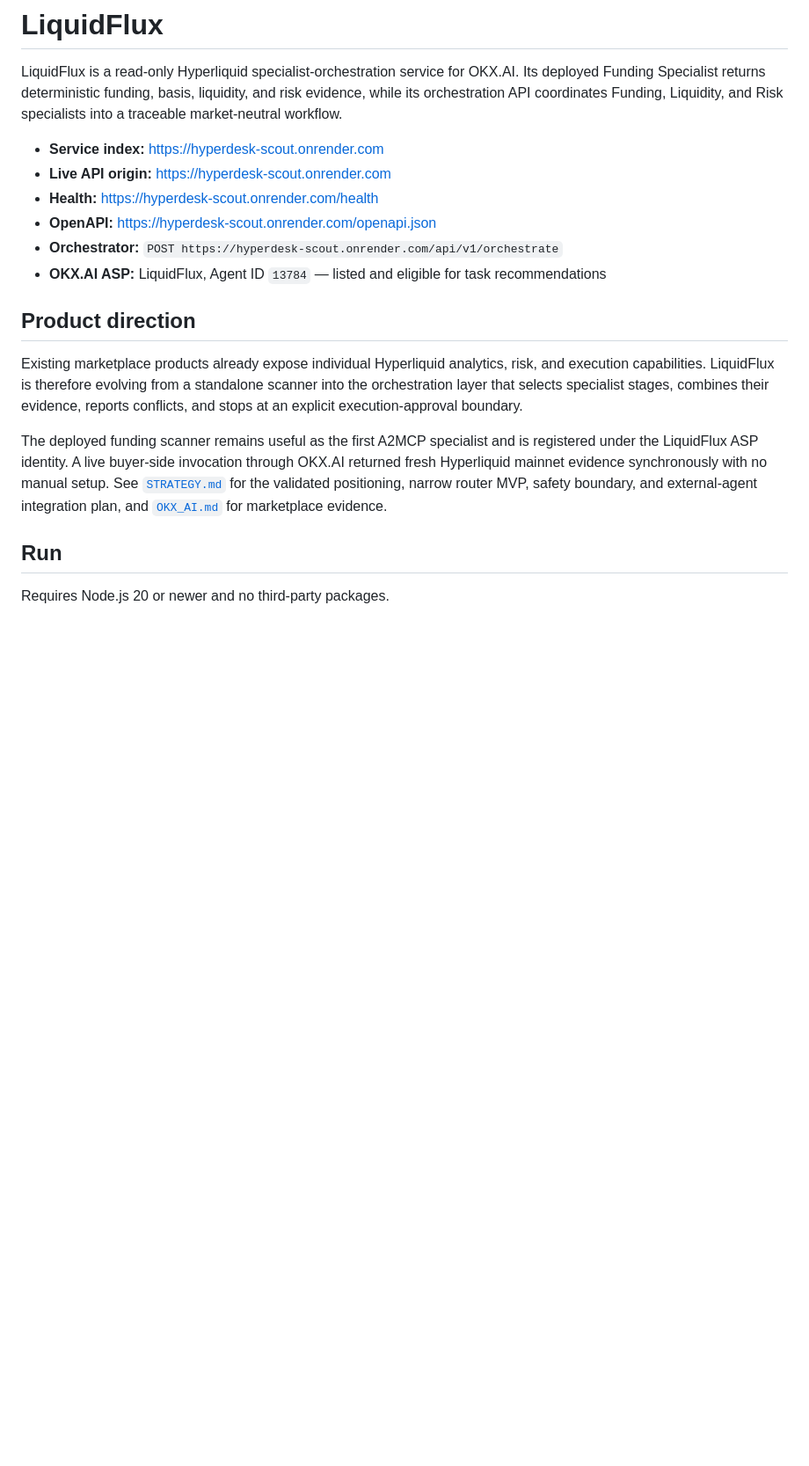
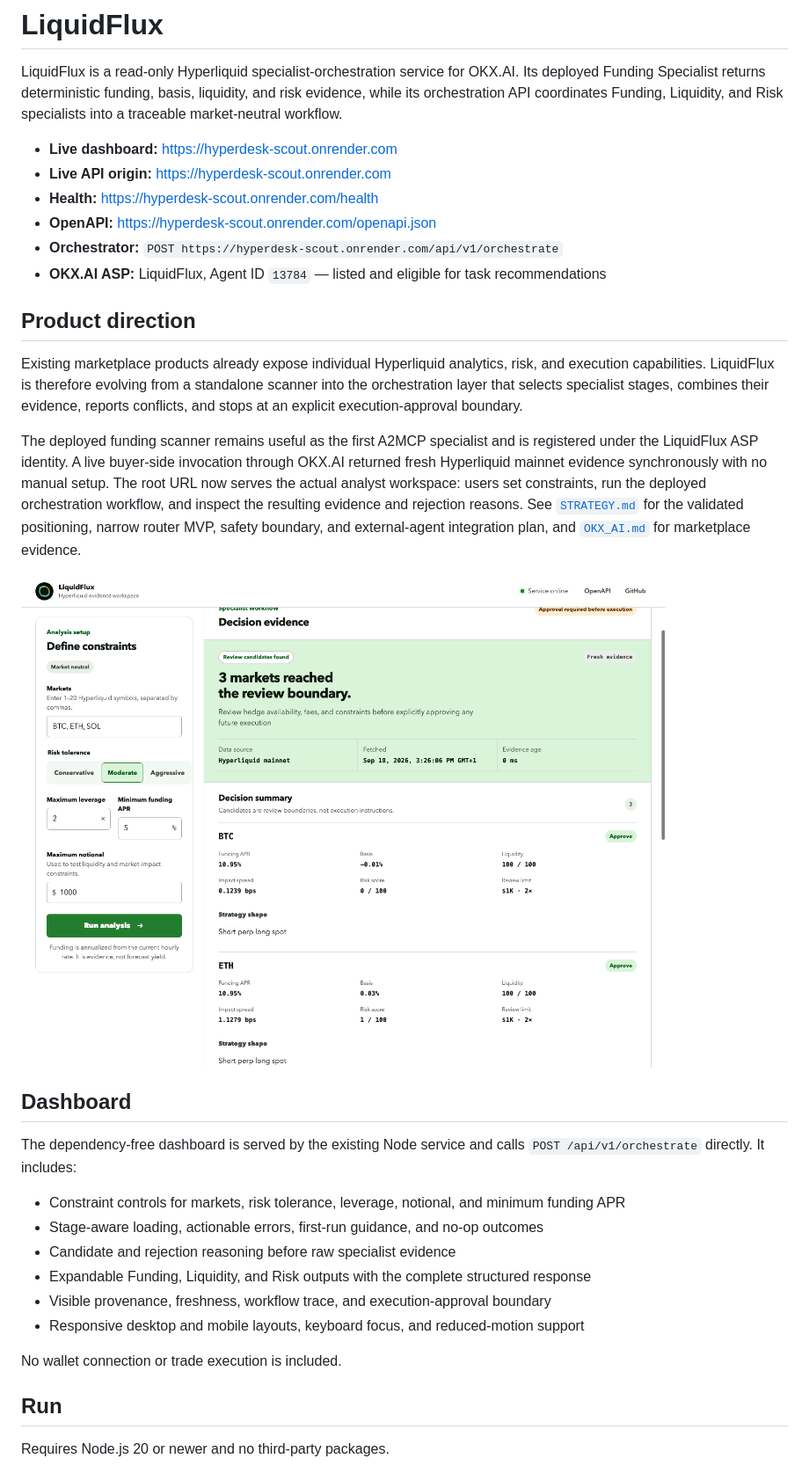
Before and after one commit to CasmanKaido/hyperdesk-scout, a Markdown page: README.md, the part around the change printed below. Shown: that part at 88% size. GitHub-like rendering; pictures changed too: assets/screenshots/dashboard-result.png (added); blank space fills up the shorter version.

Commit message:
Build LiquidFlux analysis dashboard

```diff
--- a/README.md
+++ b/README.md
@@ -2,7 +2,7 @@
 
 LiquidFlux is a read-only Hyperliquid specialist-orchestration service for OKX.AI. Its deployed Funding Specialist returns deterministic funding, basis, liquidity, and risk evidence, while its orchestration API coordinates Funding, Liquidity, and Risk specialists into a traceable market-neutral workflow.
 
-- **Service index:** https://hyperdesk-scout.onrender.com
+- **Live dashboard:** https://hyperdesk-scout.onrender.com
 - **Live API origin:** https://hyperdesk-scout.onrender.com
 - **Health:** https://hyperdesk-scout.onrender.com/health
 - **OpenAPI:** https://hyperdesk-scout.onrender.com/openapi.json
@@ -13,7 +13,22 @@ LiquidFlux is a read-only Hyperliquid specialist-orchestration service for OKX.A
 
 Existing marketplace products already expose individual Hyperliquid analytics, risk, and execution capabilities. LiquidFlux is therefore evolving from a standalone scanner into the orchestration layer that selects specialist stages, combines their evidence, reports conflicts, and stops at an explicit execution-approval boundary.
 
-The deployed funding scanner remains useful as the first A2MCP specialist and is registered under the LiquidFlux ASP identity. A live buyer-side invocation through OKX.AI returned fresh Hyperliquid mainnet evidence synchronously with no manual setup. See [`STRATEGY.md`](STRATEGY.md) for the validated positioning, narrow router MVP, safety boundary, and external-agent integration plan, and [`OKX_AI.md`](OKX_AI.md) for marketplace evidence.
+The deployed funding scanner remains useful as the first A2MCP specialist and is registered under the LiquidFlux ASP identity. A live buyer-side invocation through OKX.AI returned fresh Hyperliquid mainnet evidence synchronously with no manual setup. The root URL now serves the actual analyst workspace: users set constraints, run the deployed orchestration workflow, and inspect the resulting evidence and rejection reasons. See [`STRATEGY.md`](STRATEGY.md) for the validated positioning, narrow router MVP, safety boundary, and external-agent integration plan, and [`OKX_AI.md`](OKX_AI.md) for marketplace evidence.
+
+![LiquidFlux analysis workspace](assets/screenshots/dashboard-result.png)
+
+## Dashboard
+
+The dependency-free dashboard is served by the existing Node service and calls `POST /api/v1/orchestrate` directly. It includes:
+
+- Constraint controls for markets, risk tolerance, leverage, notional, and minimum funding APR
+- Stage-aware loading, actionable errors, first-run guidance, and no-op outcomes
+- Candidate and rejection reasoning before raw specialist evidence
+- Expandable Funding, Liquidity, and Risk outputs with the complete structured response
+- Visible provenance, freshness, workflow trace, and execution-approval boundary
+- Responsive desktop and mobile layouts, keyboard focus, and reduced-motion support
+
+No wallet connection or trade execution is included.
 
 ## Run
 
```
Also changed, not shown: other parts of README.md (+1 -1 lines), DESIGN.md (+172 -35 lines), ROADMAP.md (+8 -8 lines), assets/screenshots/dashboard-desktop.png (added), assets/screenshots/dashboard-mobile.png (added), 11 other files.
